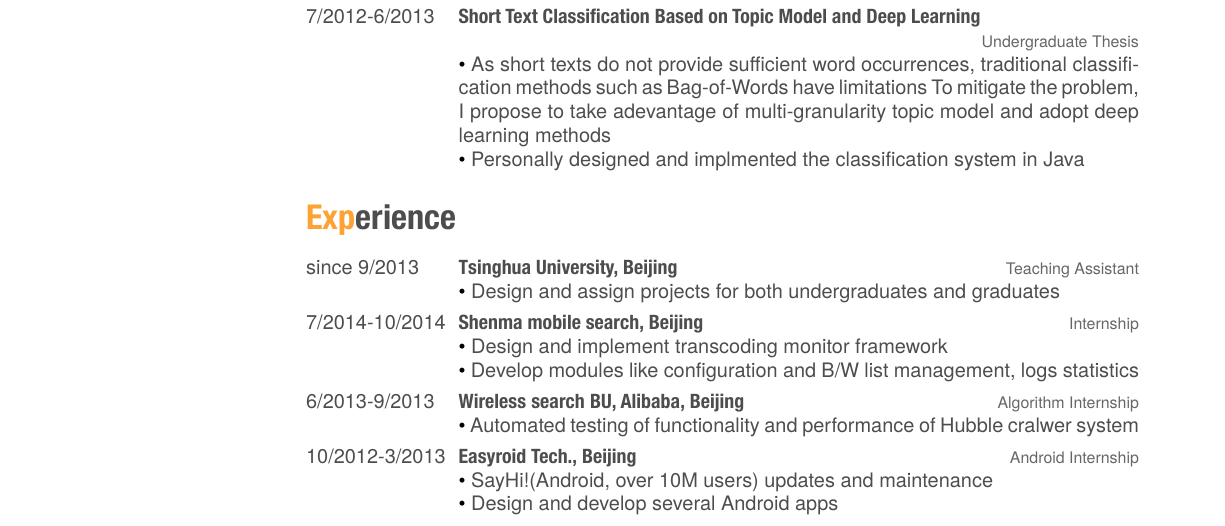
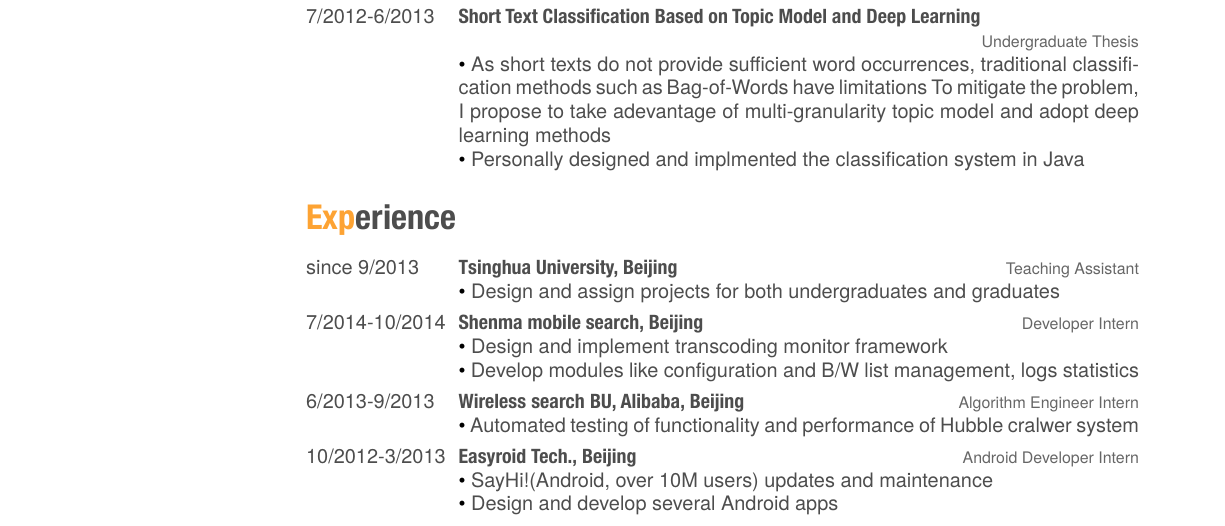
Before and after one commit to Dectinc/resume, a LaTeX CV (cv-en.tex): part of the page, cut so that both start at the same text. The pictures show the PDF file cv-en.pdf that the author committed with the source.

Commit message:
tiny fix

```diff
--- a/cv-en.tex
+++ b/cv-en.tex
@@ -127,18 +127,18 @@
   \entry
     {7/2014-10/2014}
     {Shenma mobile search, Beijing}
-    {Internship}
+    {Developer Intern}
     {$\bullet$ Design and implement transcoding monitor framework\\
     $\bullet$ Develop modules like configuration and B/W list management, logs statistics}
   \entry
     {6/2013-9/2013}
     {Wireless search BU, Alibaba, Beijing}
-    {Algorithm Internship}
+    {Algorithm Engineer Intern}
     {$\bullet$ Automated testing of functionality and performance of Hubble cralwer system}
   \entry
     {10/2012-3/2013}
     {Easyroid Tech., Beijing}
-    {Android Internship}
+    {Android Developer Intern}
     {$\bullet$ SayHi!(Android, over 10M users) updates and maintenance\\
     $\bullet$ Design and develop several Android apps}
 \end{entrylist}
```
Also changed, not shown: cv-en.pdf.
